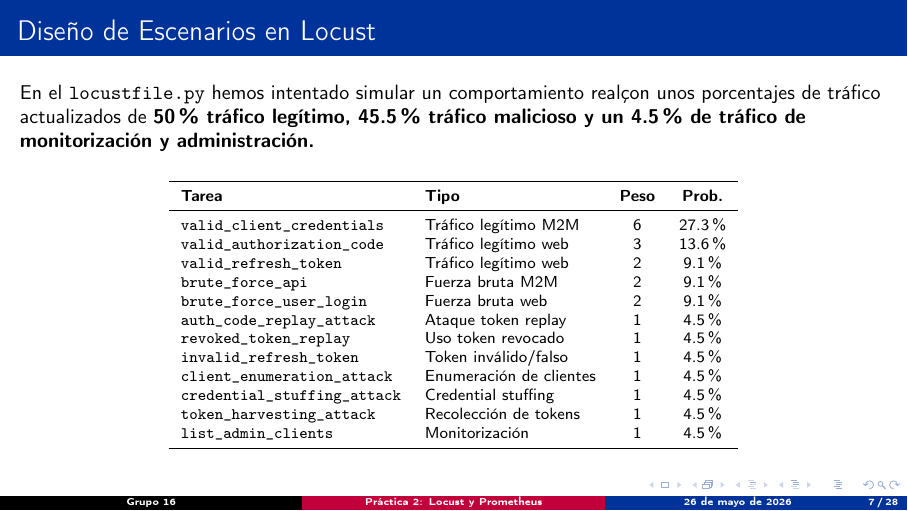
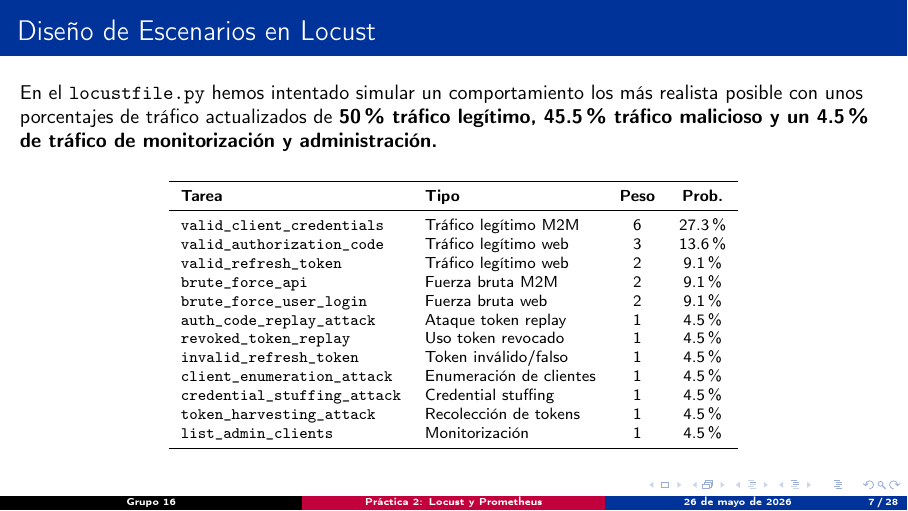
Before and after one commit to ALVPI/ESI, LaTeX slides (Presentacion.tex): page 7 of 28. Compiled offline with pdfLaTeX.

Commit message:
presentacion final

```diff
--- a/Presentacion.tex
+++ b/Presentacion.tex
@@ -108,7 +108,7 @@
 	\section{Pruebas de Carga con Locust}
 
 	\begin{frame}{Diseño de Escenarios en Locust}
-	En el \texttt{locustfile.py} hemos intentado simular un comportamiento "real" con unos porcentajes de tráfico actualizados de \textbf{50\% tráfico legítimo, 45.5\% tráfico malicioso y un 4.5\% de tráfico de monitorización y administración.}
+	En el \texttt{locustfile.py} hemos intentado simular un comportamiento los más realista posible con unos porcentajes de tráfico actualizados de \textbf{50\% tráfico legítimo, 45.5\% tráfico malicioso y un 4.5\% de tráfico de monitorización y administración.}
 
 	\vspace{0.2cm}
 
```
Also changed, not shown: Presentacion.pdf.
